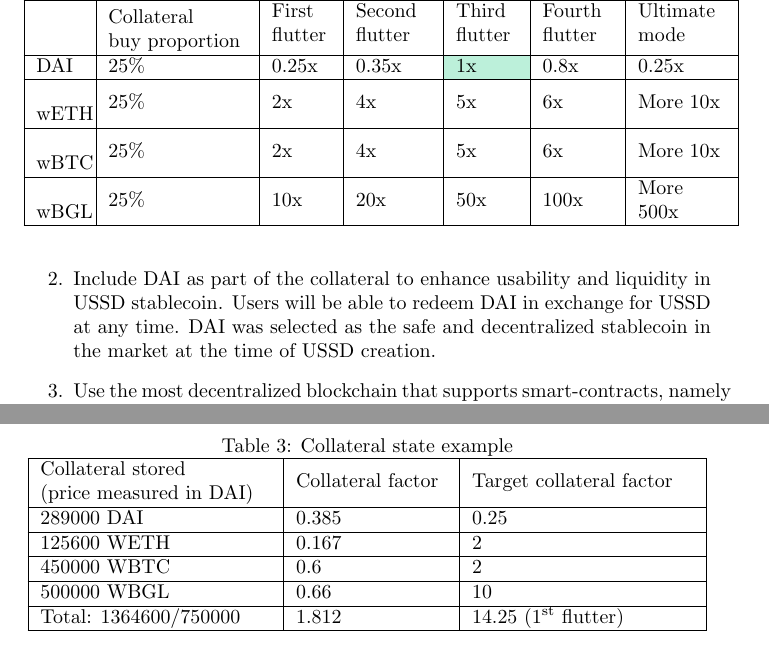
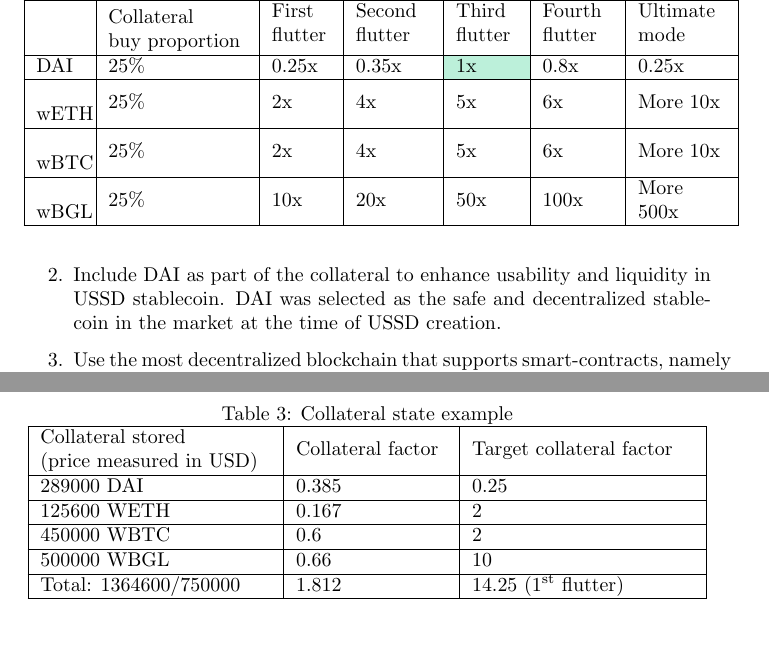
Before and after one commit to USSDofficial/ussd-whitepaper, a LaTeX paper (whitepaper.tex, which reads 2_collateral_structure.tex, 5_rebalancing.tex): two parts of pages 6 and 9 of 10, joined at a grey line, cut so that both start at the same text. Compiled offline with pdfLaTeX.

Commit message:
update redeem and DAI mention

```diff
--- a/2_collateral_structure.tex
+++ b/2_collateral_structure.tex
@@ -10,8 +10,7 @@
 \begin{enumerate}
   \item Diversify using the most common and trusted crypto assets, namely BTC and ETH.
   \item Include DAI as part of the collateral to enhance usability and liquidity in USSD stablecoin.
-  Users will be able to redeem DAI in exchange for USSD at any time. DAI was selected as the safe
-  and decentralized stablecoin in the market at the time of USSD creation.
+  DAI was selected as the safe and decentralized stablecoin in the market at the time of USSD creation.
   \item Use the most decentralized blockchain that supports smart-contracts, namely the Ethereum Mainnet.
   \item Include a radical element in the collateral structure, namely the BGL (Bitgesell) coin,
   which is deflationary and has a small capitalization (at the time of writing). It was included
--- a/5_rebalancing.tex
+++ b/5_rebalancing.tex
@@ -38,7 +38,7 @@
 \centering
 \begin{tabular}{|>{\hspace{0pt}}m{0.336\linewidth}|>{\hspace{0pt}}m{0.22\linewidth}|>{\hspace{0pt}}m{0.323\linewidth}|}
 \hline
-Collateral stored\par{}(price measured in DAI) & Collateral factor & Target collateral factor               \\
+Collateral stored\par{}(price measured in USD) & Collateral factor & Target collateral factor               \\
 \hline
 289000 DAI                                     & 0.385             & 0.25                                   \\
 \hline
```
Also changed, not shown: whitepaper.pdf.
